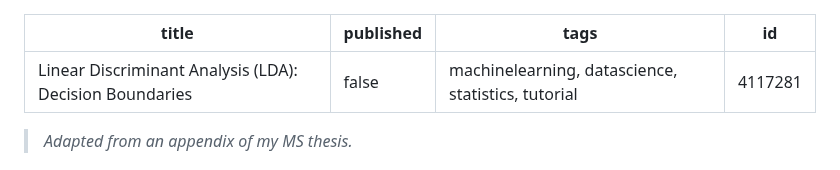
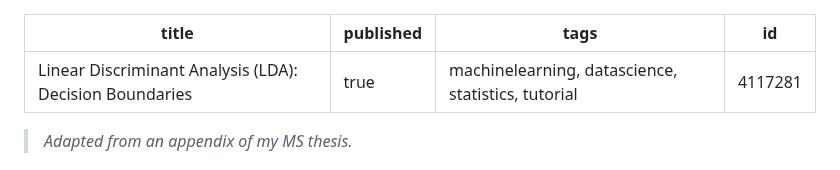
Before and after one commit to davisethan/thesis-to-devto, a Markdown page: posts/lda.md, the part around the change. Rendered like a GitHub page.

Commit message:
Publishing LDA post

```diff
--- a/posts/lda.md
+++ b/posts/lda.md
@@ -1,6 +1,6 @@
 ---
 title: 'Linear Discriminant Analysis (LDA): Decision Boundaries'
-published: false
+published: true
 tags: 'machinelearning, datascience, statistics, tutorial'
 id: 4117281
 ---
```
